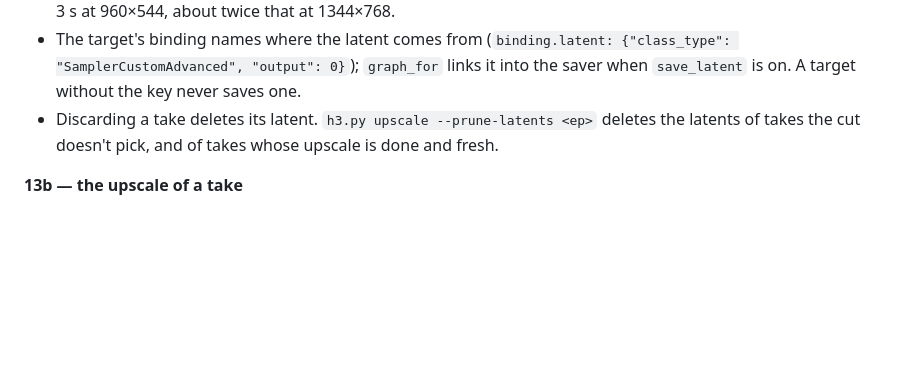
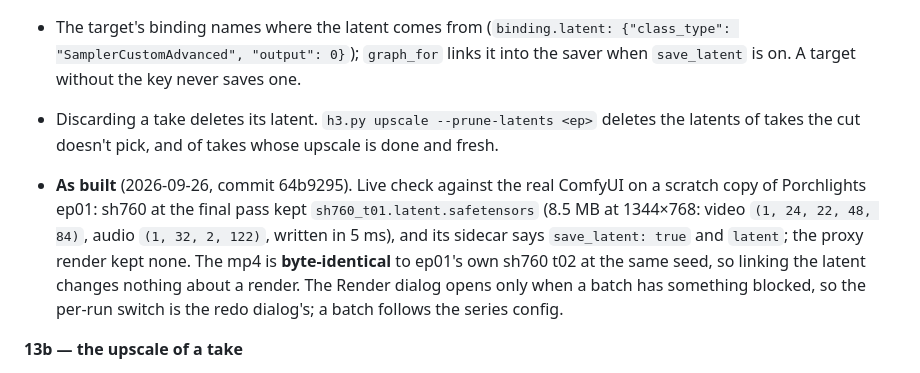
Before and after one commit to bgstratt/h3pipe, a Markdown page: docs/PLAN.md, the part around the change. Rendered like a GitHub page; blank space fills up the shorter version.

Commit message:
plan: Phase 13a live check (latent kept on final, render byte-identical)
Co-Authored-By: Claude Opus 5.5 (1M context) <noreply@anthropic.com>

```diff
--- a/docs/PLAN.md
+++ b/docs/PLAN.md
@@ -1612,6 +1612,15 @@ of their `.mctx` / `.cond` files: a take's frozen shotlist already says how it w
 - Discarding a take deletes its latent. `h3.py upscale --prune-latents <ep>` deletes the
   latents of takes the cut doesn't pick, and of takes whose upscale is done and fresh.
 
+- **As built** (2026-09-26, commit 64b9295). Live check against the real ComfyUI on a scratch
+  copy of Porchlights ep01: sh760 at the final pass kept `sh760_t01.latent.safetensors`
+  (8.5 MB at 1344×768: video `(1, 24, 22, 48, 84)`, audio `(1, 32, 2, 122)`, written in
+  5 ms), and its sidecar says `save_latent: true` and `latent`; the proxy render kept none.
+  The mp4 is **byte-identical** to ep01's own sh760 t02 at the same seed, so linking the
+  latent changes nothing about a render. The Render dialog opens only when a batch has
+  something blocked, so the per-run switch is the redo dialog's; a batch follows the series
+  config.
+
 **13b — the upscale of a take**
 - It is a **version of the take, not a new take**: `<shot>_tNN.up.mp4` beside the take, with
   `<shot>_tNN.up.json` (the take's mp4 sha1, route `latent` | `vae`, scale, start step and
```
